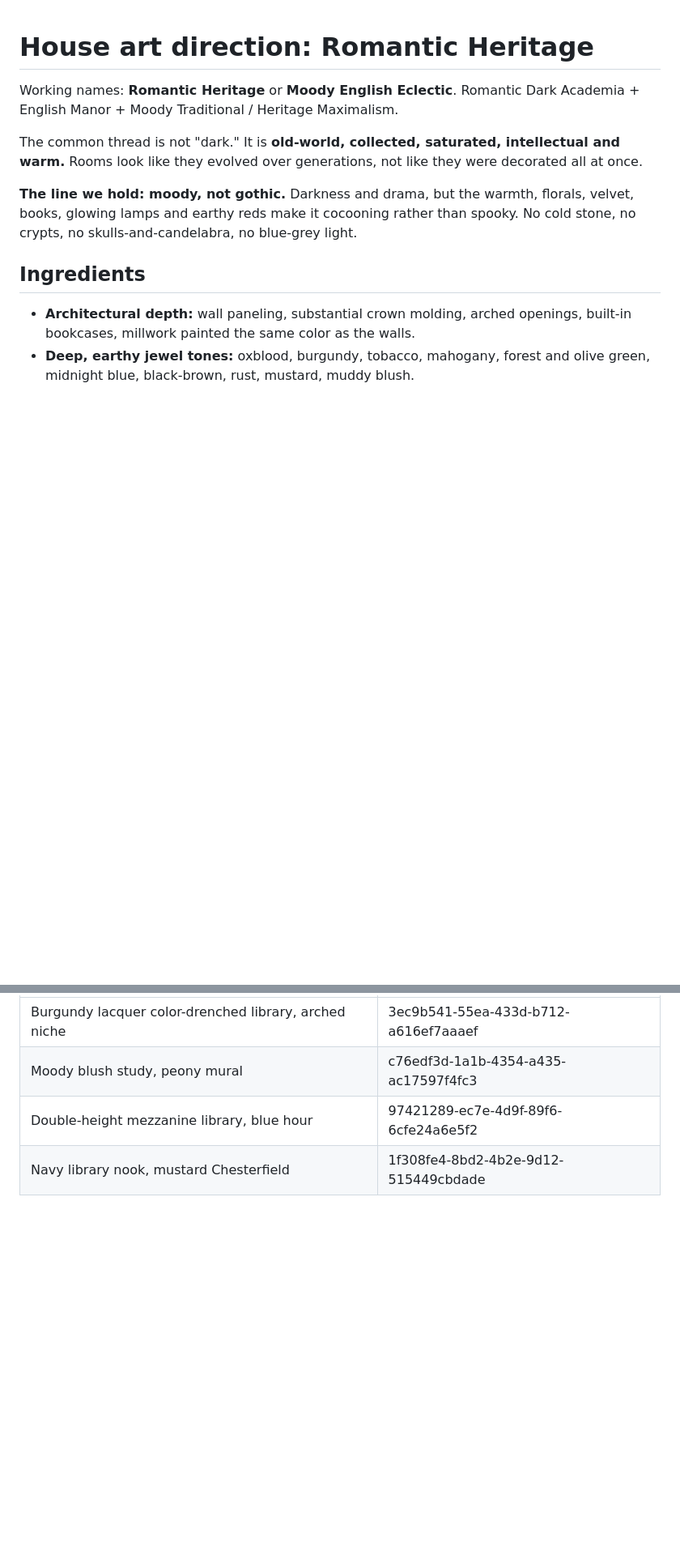
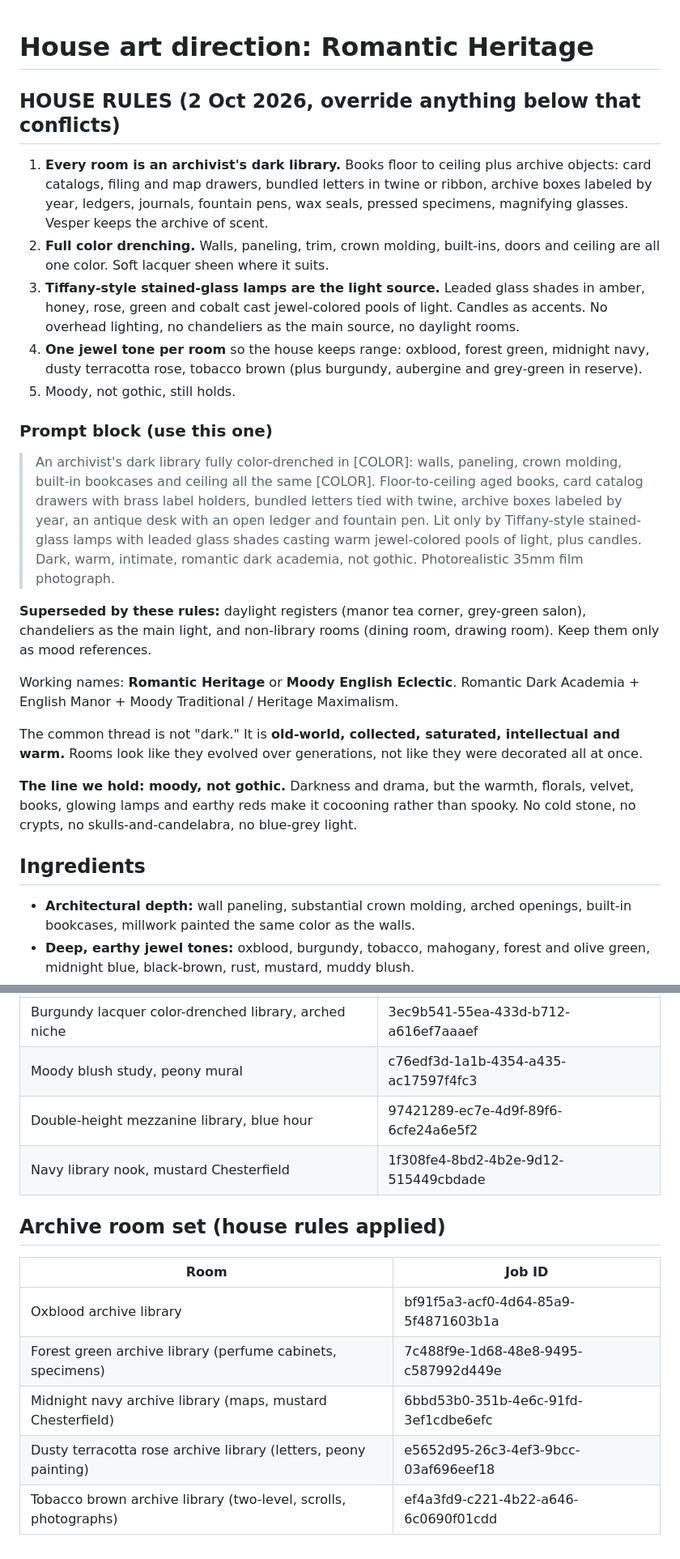
Before and after one commit to mcne0144/ClaudeSkills, a Markdown page: perfume-influencer/art-direction.md, 2 parts joined by grey strips. Shown at 81% size. Drawn GitHub-style; blank space fills up the shorter version.

Commit message:
Art direction house rules: archivist libraries, full color drench, Tiffany-style lamps
Co-Authored-By: Claude Opus 5.5 <noreply@anthropic.com>
Claude-Session: https://claude.ai/code/session_01Pf3RxABsPsCXt3SBvRX6B1

```diff
--- a/perfume-influencer/art-direction.md
+++ b/perfume-influencer/art-direction.md
@@ -1,4 +1,18 @@
 # House art direction: Romantic Heritage
+
+## HOUSE RULES (2 Oct 2026, override anything below that conflicts)
+
+1. **Every room is an archivist's dark library.** Books floor to ceiling plus archive objects: card catalogs, filing and map drawers, bundled letters in twine or ribbon, archive boxes labeled by year, ledgers, journals, fountain pens, wax seals, pressed specimens, magnifying glasses. Vesper keeps the archive of scent.
+2. **Full color drenching.** Walls, paneling, trim, crown molding, built-ins, doors and ceiling are all one color. Soft lacquer sheen where it suits.
+3. **Tiffany-style stained-glass lamps are the light source.** Leaded glass shades in amber, honey, rose, green and cobalt cast jewel-colored pools of light. Candles as accents. No overhead lighting, no chandeliers as the main source, no daylight rooms.
+4. **One jewel tone per room** so the house keeps range: oxblood, forest green, midnight navy, dusty terracotta rose, tobacco brown (plus burgundy, aubergine and grey-green in reserve).
+5. Moody, not gothic, still holds.
+
+### Prompt block (use this one)
+
+> An archivist's dark library fully color-drenched in [COLOR]: walls, paneling, crown molding, built-in bookcases and ceiling all the same [COLOR]. Floor-to-ceiling aged books, card catalog drawers with brass label holders, bundled letters tied with twine, archive boxes labeled by year, an antique desk with an open ledger and fountain pen. Lit only by Tiffany-style stained-glass lamps with leaded glass shades casting warm jewel-colored pools of light, plus candles. Dark, warm, intimate, romantic dark academia, not gothic. Photorealistic 35mm film photograph.
+
+**Superseded by these rules:** daylight registers (manor tea corner, grey-green salon), chandeliers as the main light, and non-library rooms (dining room, drawing room). Keep them only as mood references.
 
 Working names: **Romantic Heritage** or **Moody English Eclectic**. Romantic Dark Academia + English Manor + Moody Traditional / Heritage Maximalism.
 
@@ -107,3 +121,12 @@ A character walks or looks over one room and names the fragrance it smells like,
 | Moody blush study, peony mural | c76edf3d-1a1b-4354-a435-ac17597f4fc3 |
 | Double-height mezzanine library, blue hour | 97421289-ec7e-4d9f-89f6-6cfe24a6e5f2 |
 | Navy library nook, mustard Chesterfield | 1f308fe4-8bd2-4b2e-9d12-515449cbdade |
+
+## Archive room set (house rules applied)
+| Room | Job ID |
+|---|---|
+| Oxblood archive library | bf91f5a3-acf0-4d64-85a9-5f4871603b1a |
+| Forest green archive library (perfume cabinets, specimens) | 7c488f9e-1d68-48e8-9495-c587992d449e |
+| Midnight navy archive library (maps, mustard Chesterfield) | 6bbd53b0-351b-4e6c-91fd-3ef1cdbe6efc |
+| Dusty terracotta rose archive library (letters, peony painting) | e5652d95-26c3-4ef3-9bcc-03af696eef18 |
+| Tobacco brown archive library (two-level, scrolls, photographs) | ef4a3fd9-c221-4b22-a646-6c0690f01cdd |
```
